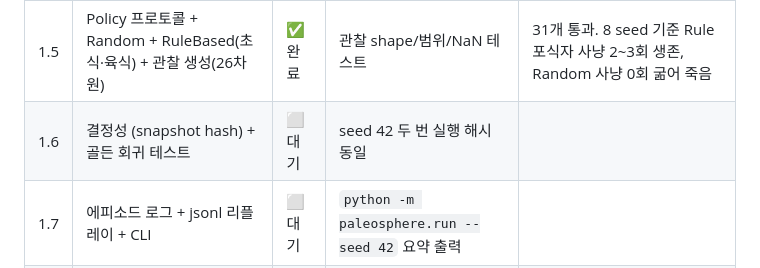
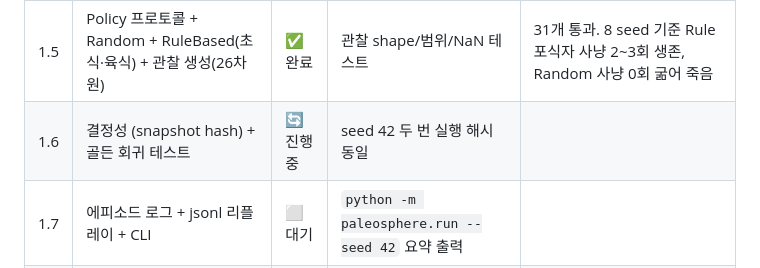
Before and after one commit to jngbnss/paleosphere-ai, a Markdown page: PLAN.md, the part around the change. Drawn GitHub-style.

Commit message:
chore: 1.6 진행중
Co-Authored-By: Claude Opus 5.5 <noreply@anthropic.com>

```diff
--- a/PLAN.md
+++ b/PLAN.md
@@ -112,7 +112,7 @@ paleosphere-ai/
 | 1.3 | World tick 루프 + 대사·사망 규칙 + 낮/밤 | ✅ 완료 | 정책 없이(전원 REST) 2500 tick, 굶주림·갈증 사망 발생 | world 테스트 9개 포함 15개 통과 |
 | 1.4 | 전투 (사거리·쿨다운·명중·사냥) | ✅ 완료 | 전투 단위 테스트 | 전투 테스트 8개 포함 23개 통과 |
 | 1.5 | Policy 프로토콜 + Random + RuleBased(초식·육식) + 관찰 생성(26차원) | ✅ 완료 | 관찰 shape/범위/NaN 테스트 | 31개 통과. 8 seed 기준 Rule 포식자 사냥 2~3회 생존, Random 사냥 0회 굶어 죽음 |
-| 1.6 | 결정성 (snapshot hash) + 골든 회귀 테스트 | ⬜ 대기 | seed 42 두 번 실행 해시 동일 | |
+| 1.6 | 결정성 (snapshot hash) + 골든 회귀 테스트 | 🔄 진행중 | seed 42 두 번 실행 해시 동일 | |
 | 1.7 | 에피소드 로그 + jsonl 리플레이 + CLI | ⬜ 대기 | `python -m paleosphere.run --seed 42` 요약 출력 | |
 | 1.8 | CI (ruff + pytest) + environment-spec.md | ⬜ 대기 | 로컬 ruff + pytest 통과 | |
 
```
